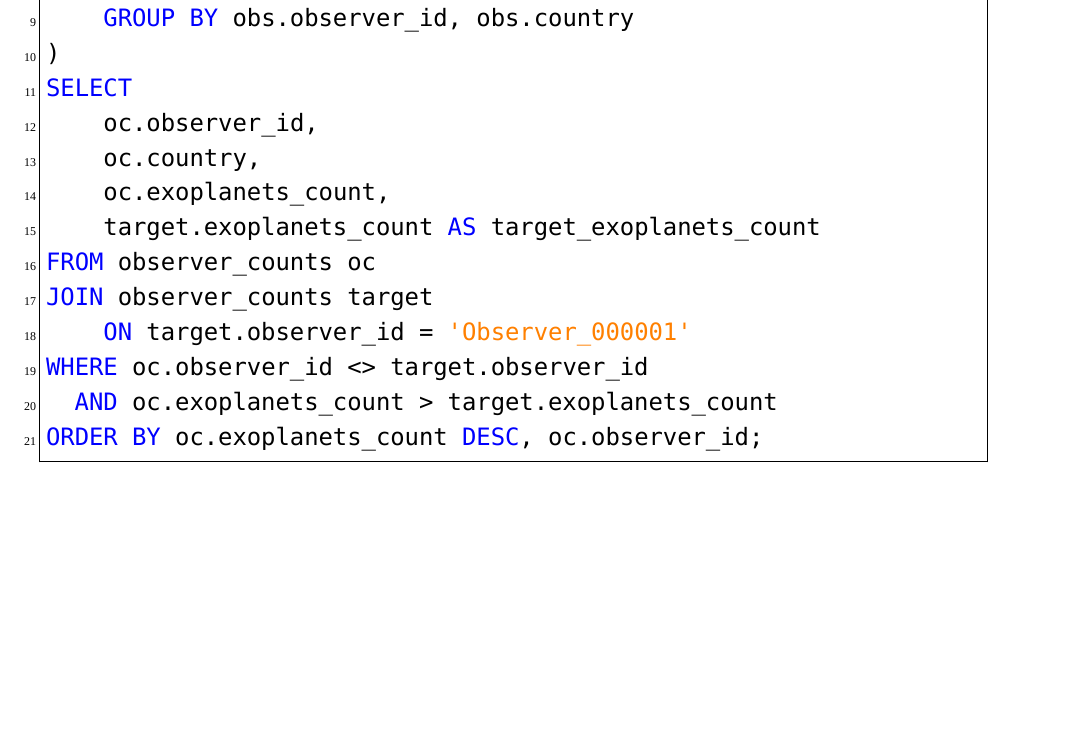
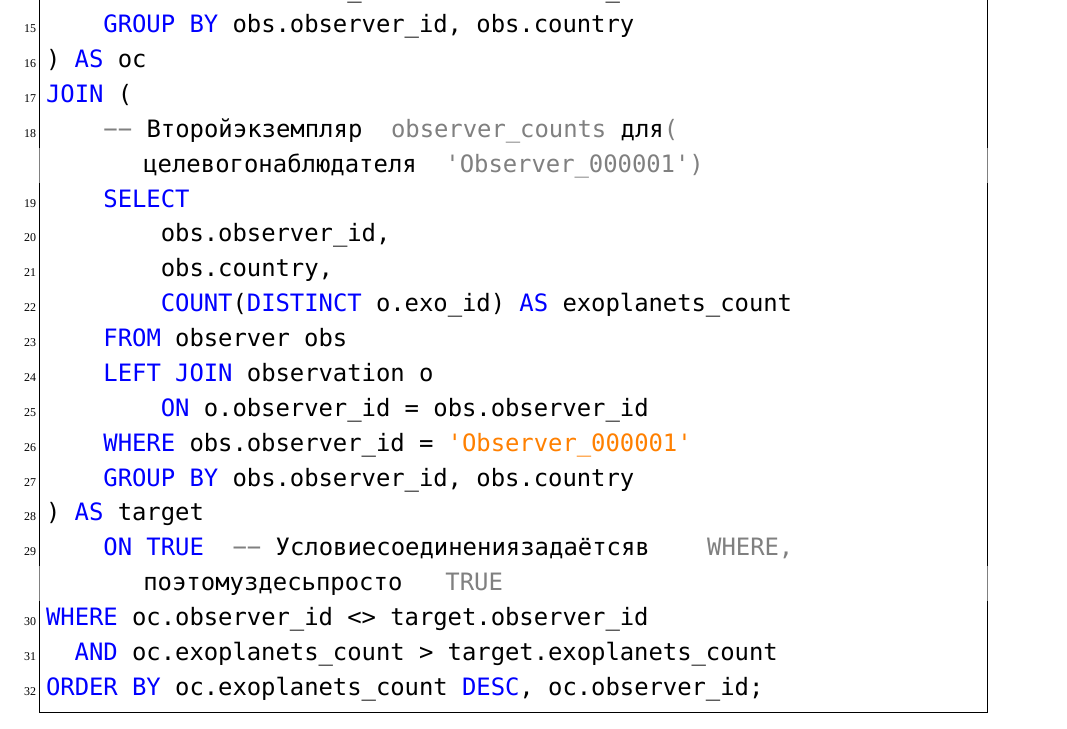
Before and after one commit to dzh-a-v/mcs-sem4-bd, a LaTeX document (docs/report/cw.tex): part of page 58 of 92, cut so that both start at the same text, the shorter picture padded with empty space. Compiled offline with XeLaTeX; a missing font is replaced by an installed copy or a similar font.

Commit message:
refactor: q7: remove with

```diff
--- a/docs/report/cw.tex
+++ b/docs/report/cw.tex
@@ -1738,15 +1744,20 @@ WITH observer_counts AS MATERIALIZED (
     LEFT JOIN observation o
         ON o.observer_id = obs.observer_id
     GROUP BY obs.observer_id, obs.country
-)
-SELECT
-    oc.observer_id,
-    oc.country,
-    oc.exoplanets_count,
-    target.exoplanets_count AS target_exoplanets_count
-FROM observer_counts oc
-JOIN observer_counts target
-    ON target.observer_id = 'Observer_000001'
+) AS oc
+JOIN (
+    -- Второй экземпляр observer_counts (для целевого наблюдателя 'Observer_000001')
+    SELECT
+        obs.observer_id,
+        obs.country,
+        COUNT(DISTINCT o.exo_id) AS exoplanets_count
+    FROM observer obs
+    LEFT JOIN observation o
+        ON o.observer_id = obs.observer_id
+    WHERE obs.observer_id = 'Observer_000001'
+    GROUP BY obs.observer_id, obs.country
+) AS target
+    ON TRUE  -- Условие соединения задаётся в WHERE, поэтому здесь просто TRUE
 WHERE oc.observer_id <> target.observer_id
   AND oc.exoplanets_count > target.exoplanets_count
 ORDER BY oc.exoplanets_count DESC, oc.observer_id;
```
Also changed, not shown: program/queries/txt/q7t.txt (+21 -10 lines), docs/report/cw.tex (10 more changed lines).
